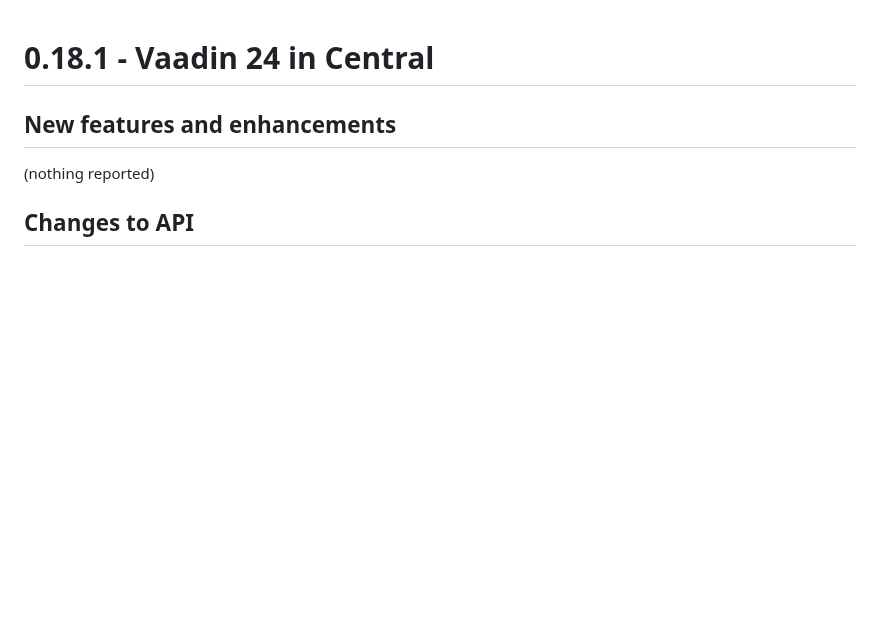
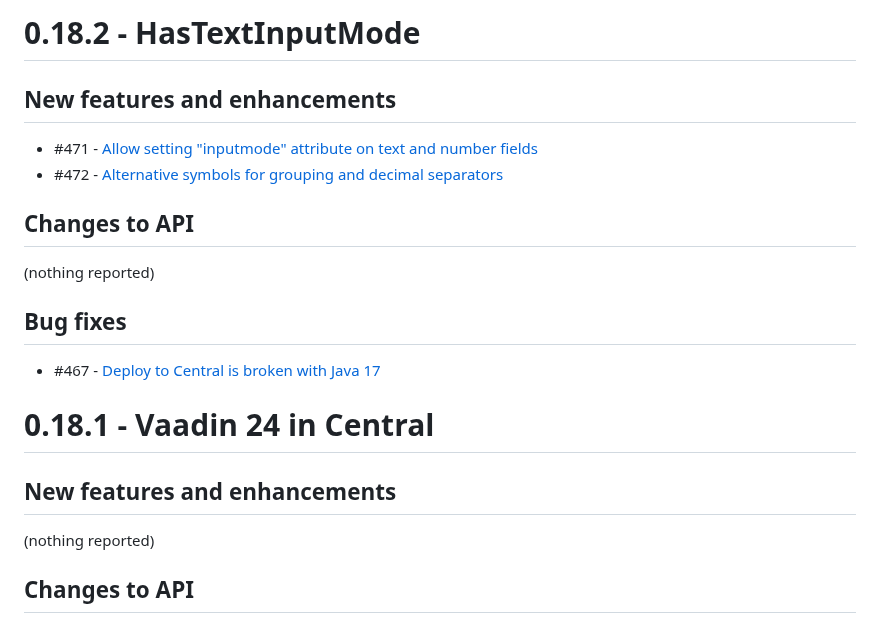
Before and after one commit to vaadin-miki/super-fields, a Markdown page: superfields/release-notes.md, the part around the change. Rendered like a GitHub page; blank space fills up the shorter version.

Commit message:
(bot) release notes updated for 0.18.2

```diff
--- a/superfields/release-notes.md
+++ b/superfields/release-notes.md
@@ -1,3 +1,11 @@
+# 0.18.2 - HasTextInputMode
+## New features and enhancements
+* \#471 - [Allow setting "inputmode" attribute on text and number fields](https://github.com/vaadin-miki/super-fields/issues/471)
+* \#472 - [Alternative symbols for grouping and decimal separators](https://github.com/vaadin-miki/super-fields/issues/472)
+## Changes to API
+(nothing reported)
+## Bug fixes
+* \#467 - [Deploy to Central is broken with Java 17](https://github.com/vaadin-miki/super-fields/issues/467)
 # 0.18.1 - Vaadin 24 in Central
 ## New features and enhancements
 (nothing reported)
```
